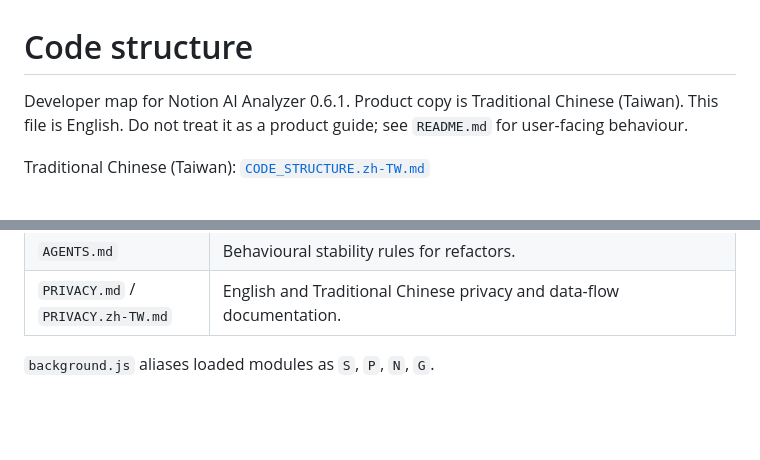
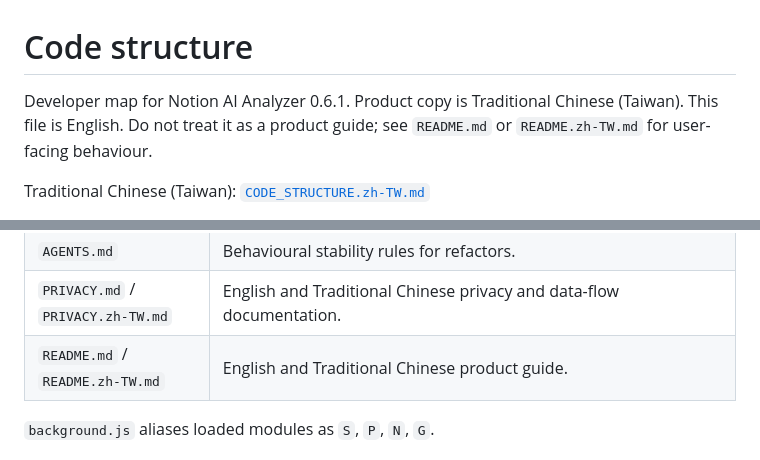
Before and after one commit to PHCY0614/Notion-AI-Analyzer, a Markdown page: CODE_STRUCTURE.md, 2 parts joined by grey strips. Rendered like a GitHub page; blank space fills up the shorter version.

Commit message:
docs: list README translations in code structure
Point the file map and intro at README.md and README.zh-TW.md.

Co-authored-by: Chia-Yu Hsieh <phcy0614@gmail.com>

```diff
--- a/CODE_STRUCTURE.md
+++ b/CODE_STRUCTURE.md
@@ -1,6 +1,6 @@
 # Code structure
 
-Developer map for Notion AI Analyzer 0.6.1. Product copy is Traditional Chinese (Taiwan). This file is English. Do not treat it as a product guide; see `README.md` for user-facing behaviour.
+Developer map for Notion AI Analyzer 0.6.1. Product copy is Traditional Chinese (Taiwan). This file is English. Do not treat it as a product guide; see `README.md` or `README.zh-TW.md` for user-facing behaviour.
 
 Traditional Chinese (Taiwan): [`CODE_STRUCTURE.zh-TW.md`](CODE_STRUCTURE.zh-TW.md)
 
@@ -36,6 +36,7 @@ Libraries attach an IIFE to `globalThis` (`AnalyzerShared`, `AnalyzerPrompt`, `A
 | `options.html` / `options.css` | Settings and organizer page. |
 | `AGENTS.md` | Behavioural stability rules for refactors. |
 | `PRIVACY.md` / `PRIVACY.zh-TW.md` | English and Traditional Chinese privacy and data-flow documentation. |
+| `README.md` / `README.zh-TW.md` | English and Traditional Chinese product guide. |
 
 `background.js` aliases loaded modules as `S`, `P`, `N`, `G`.
 
```
Also changed, not shown: CODE_STRUCTURE.zh-TW.md (+2 -1 lines).
